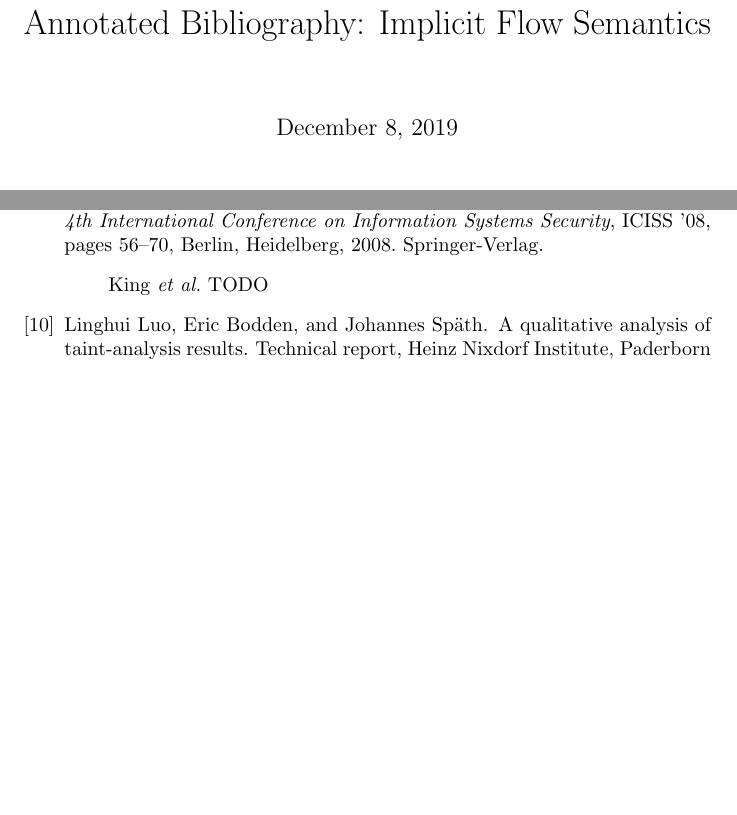
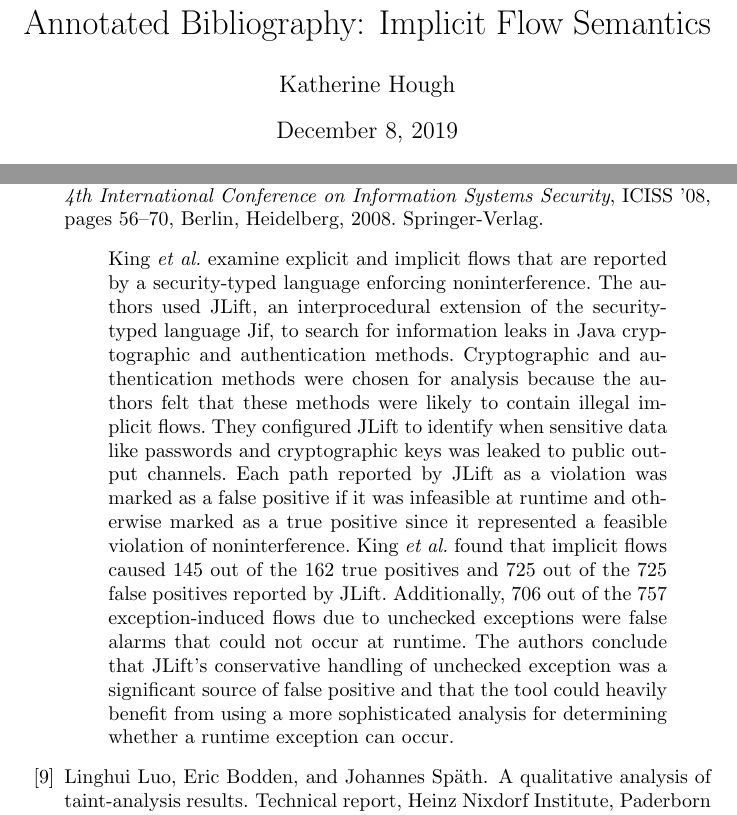
Before and after one commit to neu-se/conflux, a LaTeX document (annotated-bib/annotated-bibliography.tex, which reads annotated-bib/implicit-flows.bib): two parts of pages 1 and 6 of 11, joined at a grey line, cut so that both start at the same text, the shorter picture padded with empty space. Compiled offline with pdfLaTeX.

Commit message:
Added annotation for King et al.

```diff
--- a/annotated-bib/annotated-bibliography.tex
+++ b/annotated-bib/annotated-bibliography.tex
@@ -3,7 +3,7 @@
 
 \begin{document}
 	\title{Annotated Bibliography: Implicit Flow Semantics}
-	\author{}
+	\author{Katherine Hough}
 	\maketitle\nocite{*}
 	\bibliographystyle{plain-annote}
 	\bibliography{implicit-flows}
--- a/annotated-bib/implicit-flows.bib
+++ b/annotated-bib/implicit-flows.bib
@@ -396,7 +396,14 @@
 	publisher = {Springer-Verlag},
 	address = {Berlin, Heidelberg},
 	annote = {
-		King \etal TODO
-	}
+		King \etal examine explicit and implicit flows that are reported by a security-typed language enforcing noninterference.
+		The authors used JLift, an interprocedural extension of the security-typed language Jif, to search for information leaks in Java cryptographic and authentication methods.
+		Cryptographic and authentication methods were chosen for analysis because the authors felt that these methods were likely to contain illegal implicit flows.
+        They configured JLift to identify when sensitive data like passwords and cryptographic keys was leaked to public output channels.
+        Each path reported by JLift as a violation was marked as a false positive if it was infeasible at runtime and otherwise marked as a true positive since it represented a feasible violation of noninterference.
+	    King \etal found that implicit flows caused 145 out of the 162 true positives and 725 out of the 725 false positives reported by JLift.
+        Additionally, 706 out of the 757 exception-induced flows due to unchecked exceptions were false alarms that could not occur at runtime.
+        The authors conclude that JLift's conservative handling of unchecked exception was a significant source of false positive and that the tool could heavily benefit from using a more sophisticated analysis for determining whether a runtime exception can occur.
+    }
 }
 
```
Also changed, not shown: annotated-bib/implicit-flows.bib (4 more changed lines).
